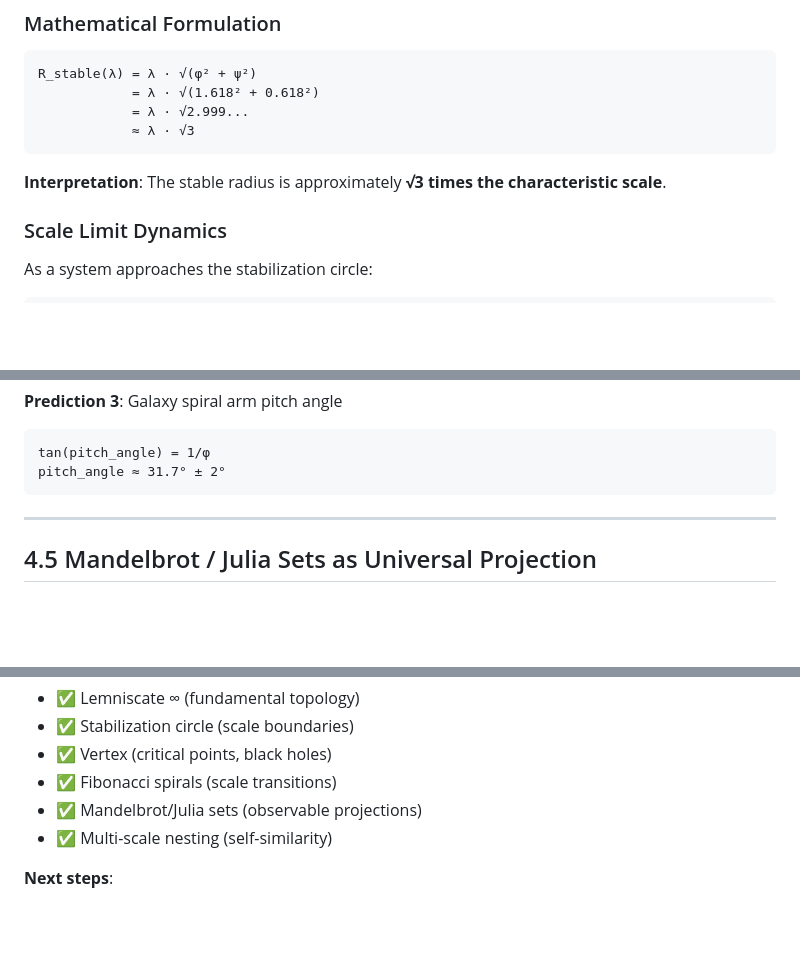
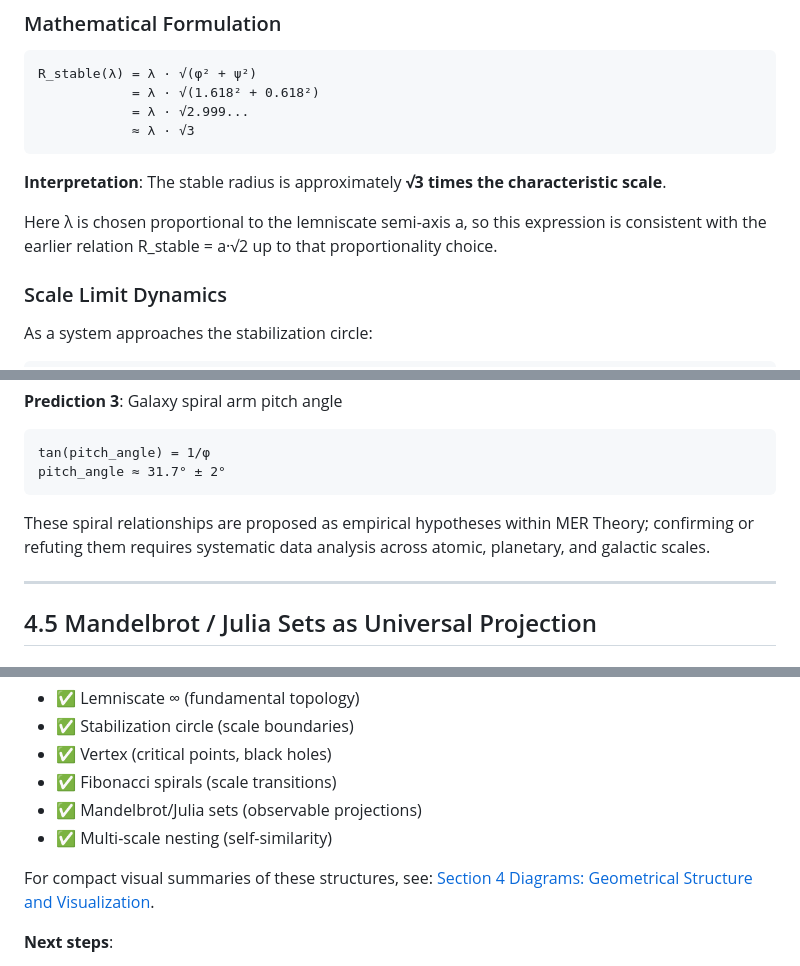
Before and after one commit to mouimet-infinisoft/mer-theory, a Markdown page: docs/section-04-geometrical-structure.md, 3 parts joined by grey strips. Rendered like a GitHub page; blank space fills up the shorter version.

````diff
--- a/docs/section-04-geometrical-structure.md
+++ b/docs/section-04-geometrical-structure.md
@@ -113,6 +115,8 @@ R_stable(λ) = λ · √(φ² + ψ²)
 
 **Interpretation**: The stable radius is approximately **√3 times the characteristic scale**.
 
+Here λ is chosen proportional to the lemniscate semi-axis a, so this expression is consistent with the earlier relation R_stable = a·√2 up to that proportionality choice.
+
 ### Scale Limit Dynamics
 
 As a system approaches the stabilization circle:
@@ -269,6 +273,8 @@ E_n = E_0 · φ^n  (for n = 1, 2, 3, ...)
 tan(pitch_angle) = 1/φ
 pitch_angle ≈ 31.7° ± 2°
 ```
+
+These spiral relationships are proposed as empirical hypotheses within MER Theory; confirming or refuting them requires systematic data analysis across atomic, planetary, and galactic scales.
 
 ---
 
@@ -450,6 +456,8 @@ The geometric structures of MER Theory provide:
 - ✅ Mandelbrot/Julia sets (observable projections)
 - ✅ Multi-scale nesting (self-similarity)
 
+For compact visual summaries of these structures, see: [Section 4 Diagrams: Geometrical Structure and Visualization](section-04-diagrams.md).
+
 **Next steps**:
 - Generate computational visualizations
 - Compare geometric predictions to experimental data
````
Also changed, not shown: other parts of docs/section-04-geometrical-structure.md (+7 -5 lines), docs/section-04-diagrams.md (added, +130 -0 lines).
